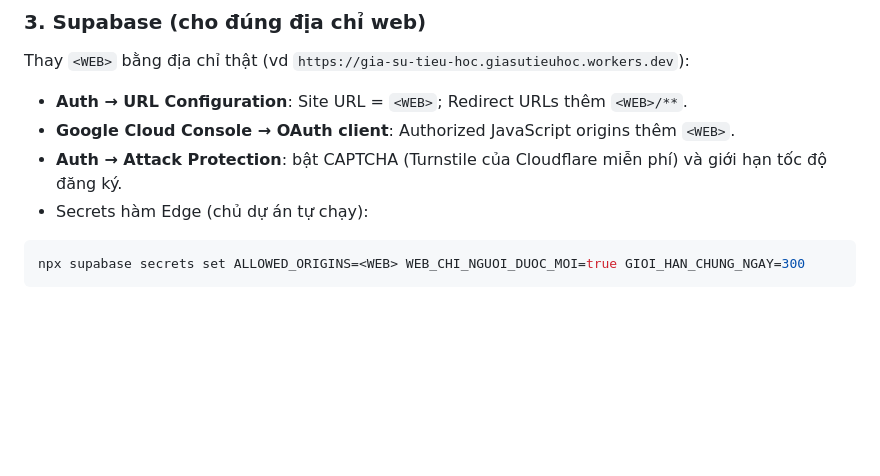
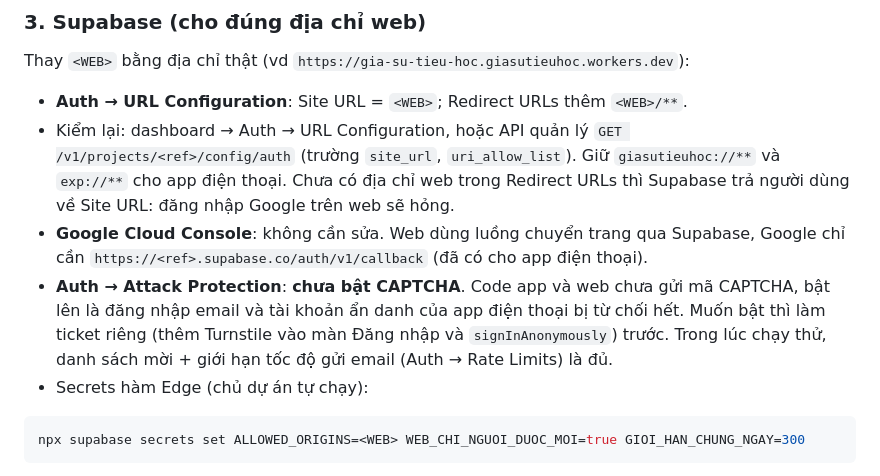
Before and after one commit to gunzok/gia-su-tieu-hoc, a Markdown page: docs/trien-khai-web.md, the part around the change. Rendered like a GitHub page; blank space fills up the shorter version.

````diff
--- a/docs/trien-khai-web.md
+++ b/docs/trien-khai-web.md
@@ -49,8 +49,10 @@ Environment `web-production` được tạo tự động ở lượt chạy đ
 Thay `<WEB>` bằng địa chỉ thật (vd `https://gia-su-tieu-hoc.giasutieuhoc.workers.dev`):
 
 - **Auth → URL Configuration**: Site URL = `<WEB>`; Redirect URLs thêm `<WEB>/**`.
-- **Google Cloud Console → OAuth client**: Authorized JavaScript origins thêm `<WEB>`.
-- **Auth → Attack Protection**: bật CAPTCHA (Turnstile của Cloudflare miễn phí) và giới hạn tốc độ đăng ký.
+- Kiểm lại: dashboard → Auth → URL Configuration, hoặc API quản lý `GET /v1/projects/<ref>/config/auth` (trường `site_url`, `uri_allow_list`). Giữ `giasutieuhoc://**` và `exp://**` cho app điện thoại.
+  Chưa có địa chỉ web trong Redirect URLs thì Supabase trả người dùng về Site URL: đăng nhập Google trên web sẽ hỏng.
+- **Google Cloud Console**: không cần sửa. Web dùng luồng chuyển trang qua Supabase, Google chỉ cần `https://<ref>.supabase.co/auth/v1/callback` (đã có cho app điện thoại).
+- **Auth → Attack Protection**: **chưa bật CAPTCHA**. Code app và web chưa gửi mã CAPTCHA, bật lên là đăng nhập email và tài khoản ẩn danh của app điện thoại bị từ chối hết. Muốn bật thì làm ticket riêng (thêm Turnstile vào màn Đăng nhập và `signInAnonymously`) trước. Trong lúc chạy thử, danh sách mời + giới hạn tốc độ gửi email (Auth → Rate Limits) là đủ.
 - Secrets hàm Edge (chủ dự án tự chạy):
 
 ```bash
````
Also changed, not shown: docs/kiem-thu-web.md (+3 -3 lines).
